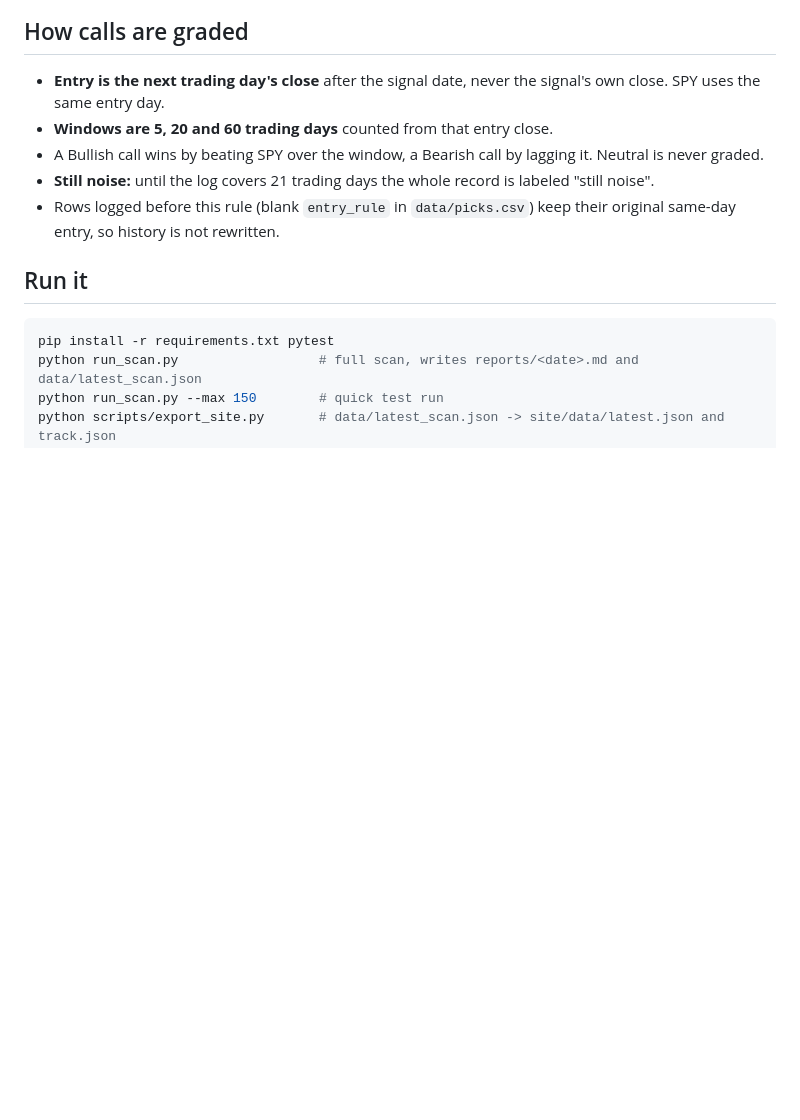
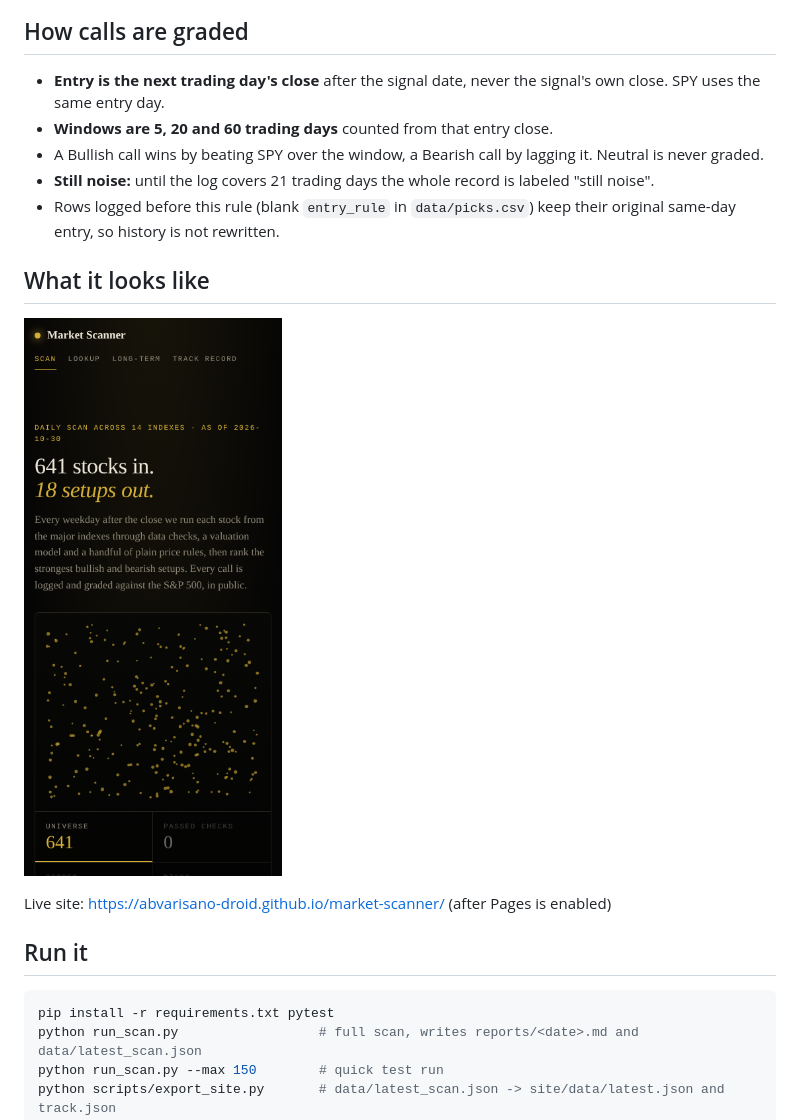
Before and after one commit to abvarisano-droid/market-scanner, a Markdown page: README.md, the part around the change. GitHub-like rendering; pictures changed too: docs/hero-390.png (added); blank space fills up the shorter version.

````diff
--- a/README.md
+++ b/README.md
@@ -20,6 +20,11 @@ A daily scan of global stock indexes that finds stocks that look mispriced, rank
 - A Bullish call wins by beating SPY over the window, a Bearish call by lagging it. Neutral is never graded.
 - **Still noise:** until the log covers 21 trading days the whole record is labeled "still noise".
 - Rows logged before this rule (blank `entry_rule` in `data/picks.csv`) keep their original same-day entry, so history is not rewritten.
+
+## What it looks like
+![Market Scanner hero at 390px wide](docs/hero-390.png)
+
+Live site: https://abvarisano-droid.github.io/market-scanner/ (after Pages is enabled)
 
 ## Run it
 ```bash
````
Also changed, not shown: site/og.png (added), 2 other files.
